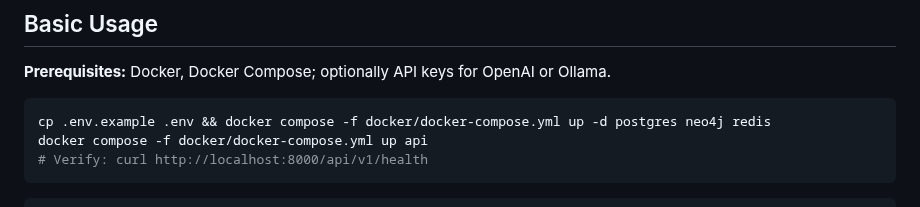
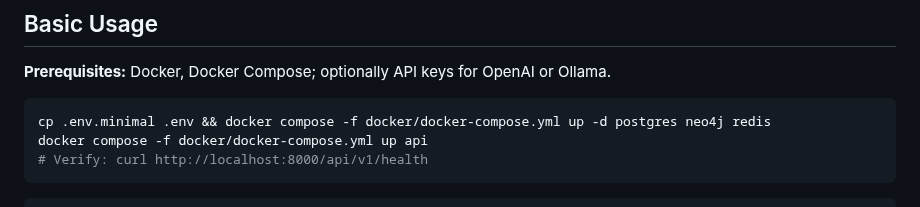
Before and after one commit to avinash-mall/CognitiveMemoryLayer, a Markdown page: README.md, the part around the change. GitHub-like rendering.

Commit message:
Change example env file from .env.example to .env.minimal
Updated the example environment file to .env.minimal for setup instructions.

````diff
--- a/README.md
+++ b/README.md
@@ -748,7 +748,7 @@ flowchart LR
 **Prerequisites:** Docker, Docker Compose; optionally API keys for OpenAI or Ollama.
 
 ```bash
-cp .env.example .env && docker compose -f docker/docker-compose.yml up -d postgres neo4j redis
+cp .env.minimal .env && docker compose -f docker/docker-compose.yml up -d postgres neo4j redis
 docker compose -f docker/docker-compose.yml up api
 # Verify: curl http://localhost:8000/api/v1/health
 ```
````
